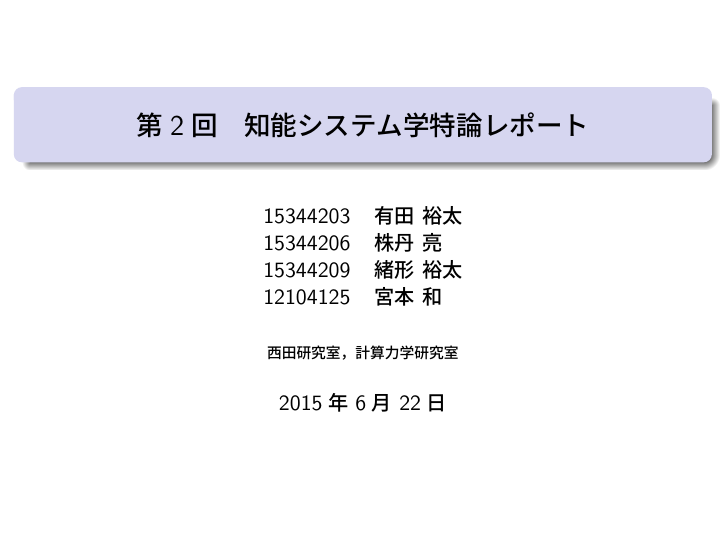
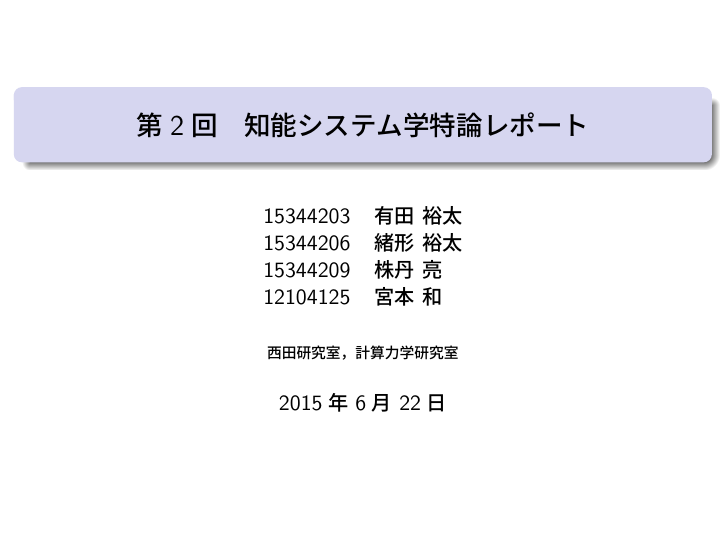
Before and after one commit to Nishida-Lab/lec_caffe, LaTeX slides (presentation/02nd/slide.tex): page 1 of 7. Compiled offline with pLaTeX and dvipdfmx.

Commit message:
[Fix] 名前と学籍番号修正

```diff
--- a/presentation/02nd/slide.tex
+++ b/presentation/02nd/slide.tex
@@ -91,8 +91,8 @@
 \title[略タイトル]{第2回　知能システム学特論レポート}%[略タイトル]{タイトル}
 \author[NishidaLab]{
 15344203 & 有田 裕太 \\
-15344206 & 株丹 亮 \\
-15344209 & 緒形 裕太 \\
+15344206 & 緒形 裕太 \\
+15344209 & 株丹 亮 \\
 12104125 & 宮本 和 }%[略名前]{名前}
 \institute[NishidaLab]{西田研究室，計算力学研究室}%[略所属]{所属}
 \date{2015年\ 6月\ 22日}%日付
```
Also changed, not shown: presentation/03rd/slide.tex (+2 -2 lines), presentation/02nd/slide.pdf, presentation/03rd/slide.pdf.
